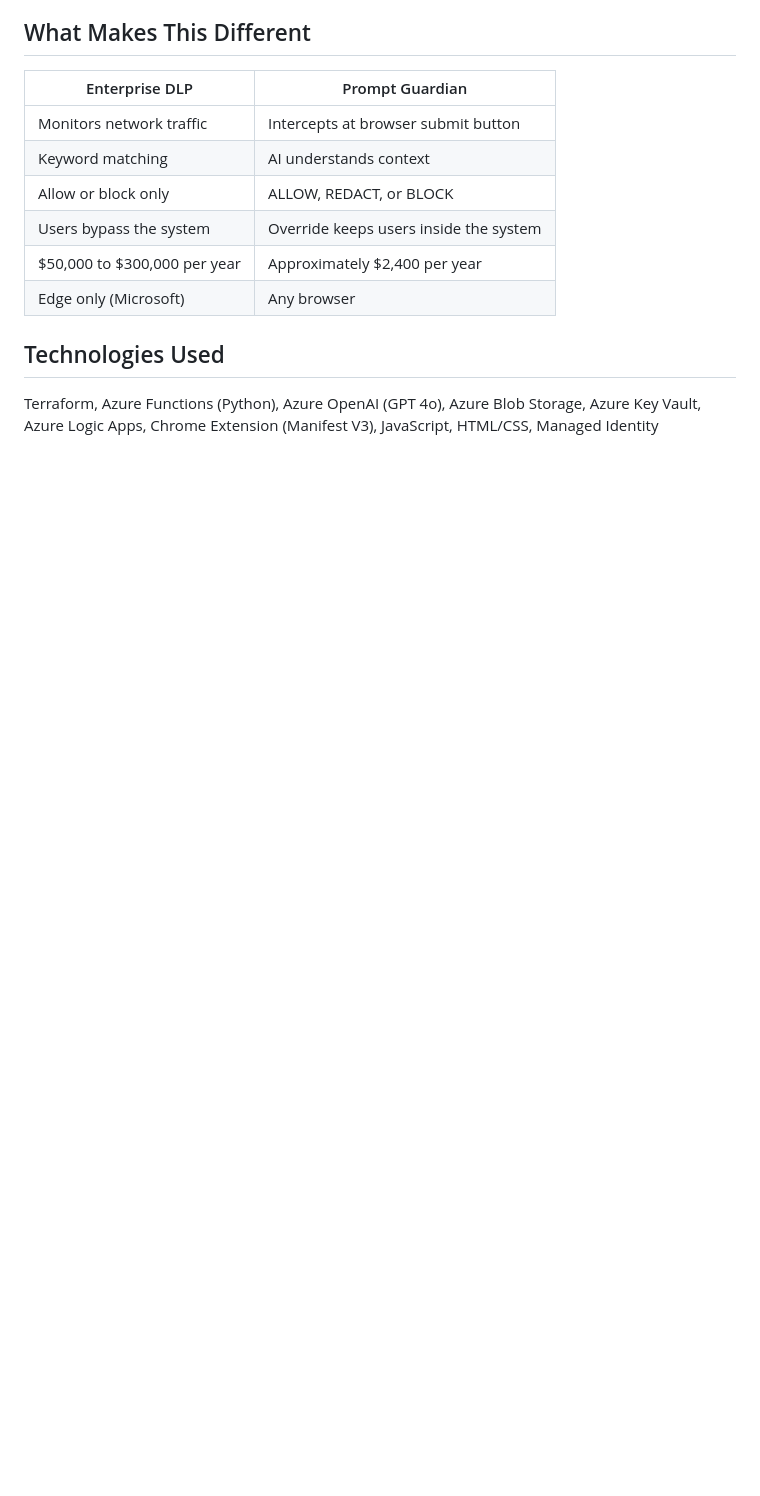
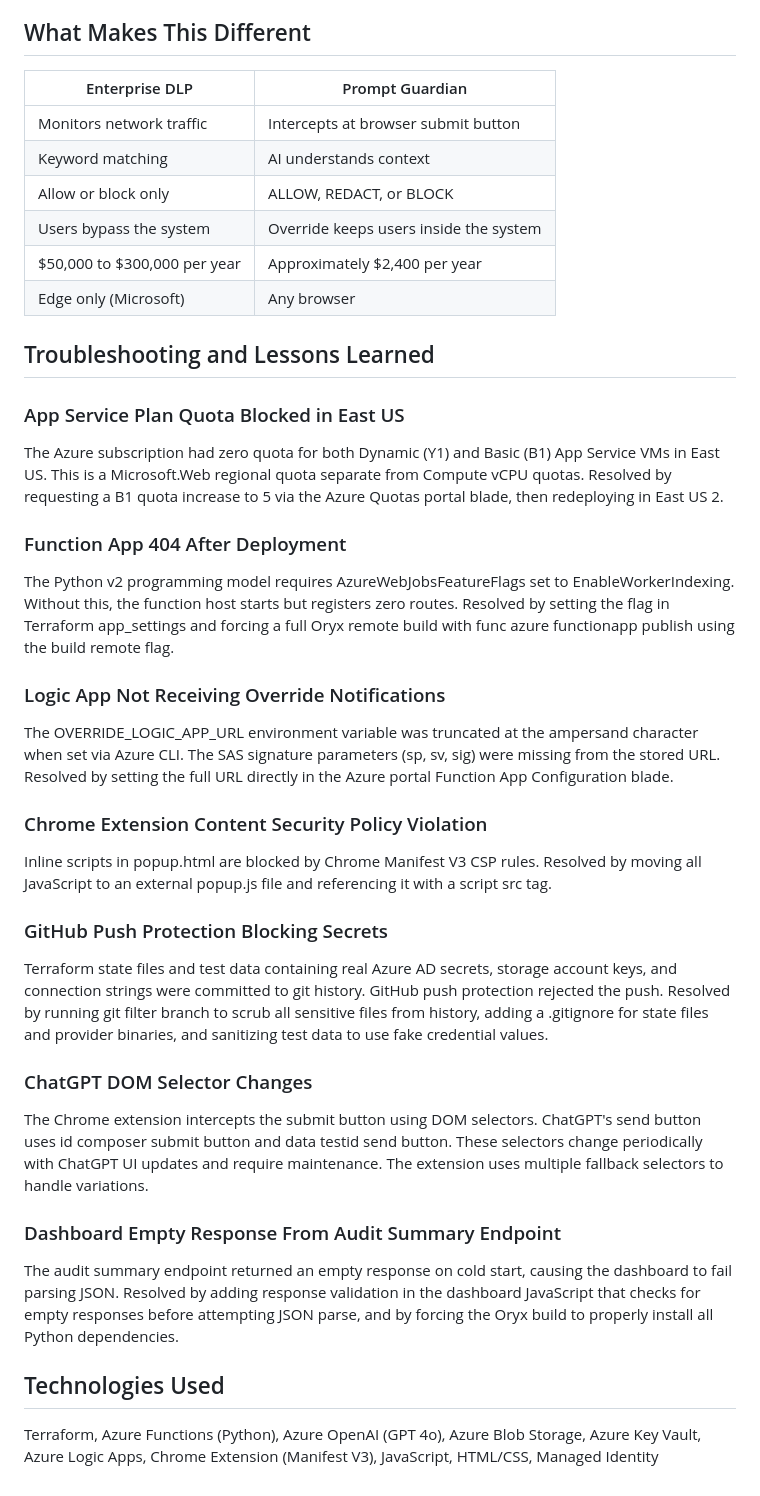
Before and after one commit to MEEKMILEZ/azure-cloud-portfolio, a Markdown page: 10-prompt-guardian/README.md, the part around one of its changes. GitHub-like rendering; blank space fills up the shorter version.

Commit message:
Add troubleshooting section to Project 10 README

```diff
--- a/10-prompt-guardian/README.md
+++ b/10-prompt-guardian/README.md
@@ -134,6 +134,29 @@ Live dashboard pulling real audit data from Azure via the audit summary endpoint
 | $50,000 to $300,000 per year | Approximately $2,400 per year |
 | Edge only (Microsoft) | Any browser |
 
+
+## Troubleshooting and Lessons Learned
+
+### App Service Plan Quota Blocked in East US
+The Azure subscription had zero quota for both Dynamic (Y1) and Basic (B1) App Service VMs in East US. This is a Microsoft.Web regional quota separate from Compute vCPU quotas. Resolved by requesting a B1 quota increase to 5 via the Azure Quotas portal blade, then redeploying in East US 2.
+
+### Function App 404 After Deployment
+The Python v2 programming model requires AzureWebJobsFeatureFlags set to EnableWorkerIndexing. Without this, the function host starts but registers zero routes. Resolved by setting the flag in Terraform app_settings and forcing a full Oryx remote build with func azure functionapp publish using the build remote flag.
+
+### Logic App Not Receiving Override Notifications
+The OVERRIDE_LOGIC_APP_URL environment variable was truncated at the ampersand character when set via Azure CLI. The SAS signature parameters (sp, sv, sig) were missing from the stored URL. Resolved by setting the full URL directly in the Azure portal Function App Configuration blade.
+
+### Chrome Extension Content Security Policy Violation
+Inline scripts in popup.html are blocked by Chrome Manifest V3 CSP rules. Resolved by moving all JavaScript to an external popup.js file and referencing it with a script src tag.
+
+### GitHub Push Protection Blocking Secrets
+Terraform state files and test data containing real Azure AD secrets, storage account keys, and connection strings were committed to git history. GitHub push protection rejected the push. Resolved by running git filter branch to scrub all sensitive files from history, adding a .gitignore for state files and provider binaries, and sanitizing test data to use fake credential values.
+
+### ChatGPT DOM Selector Changes
+The Chrome extension intercepts the submit button using DOM selectors. ChatGPT's send button uses id composer submit button and data testid send button. These selectors change periodically with ChatGPT UI updates and require maintenance. The extension uses multiple fallback selectors to handle variations.
+
+### Dashboard Empty Response From Audit Summary Endpoint
+The audit summary endpoint returned an empty response on cold start, causing the dashboard to fail parsing JSON. Resolved by adding response validation in the dashboard JavaScript that checks for empty responses before attempting JSON parse, and by forcing the Oryx build to properly install all Python dependencies.
 ## Technologies Used
 
 Terraform, Azure Functions (Python), Azure OpenAI (GPT 4o), Azure Blob Storage, Azure Key Vault, Azure Logic Apps, Chrome Extension (Manifest V3), JavaScript, HTML/CSS, Managed Identity
```
Also changed, not shown: other parts of 10-prompt-guardian/README.md (+1 -1 lines).
